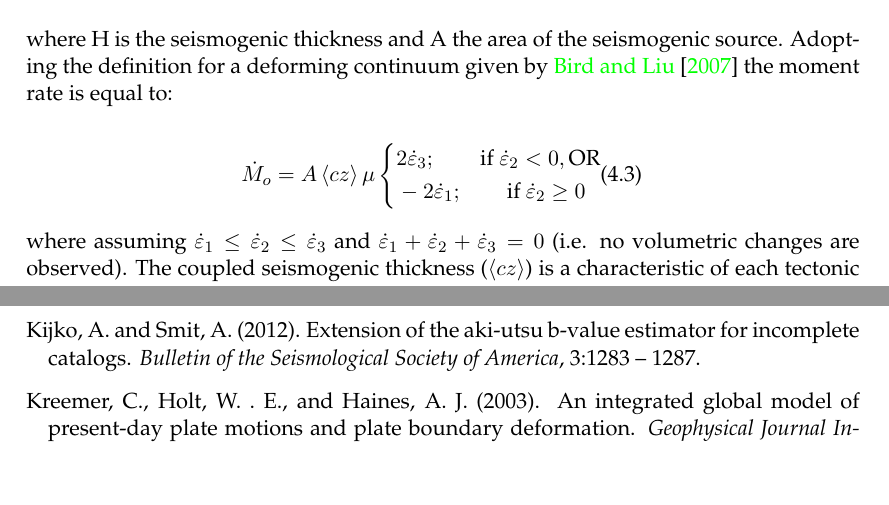
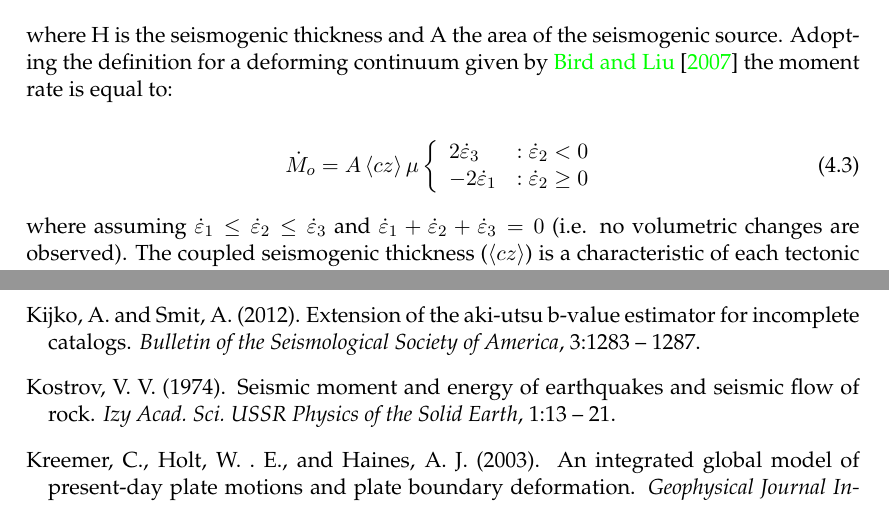
Before and after one commit to GEMScienceTools/hmtk_docs, a LaTeX thesis (hmtk_tutorial.tex, which reads bibliography/hazard.bib, geodetic_tools.tex): two parts of pages 58 and 62 of 65, joined at a grey line, cut so that both start at the same text, the shorter picture padded with empty space. Compiled offline with LaTeX, dvips and Ghostscript; an older LaTeX class or package is replaced by its successor.

Commit message:
Fixes error in geodetic formula

```diff
--- a/bibliography/hazard.bib
+++ b/bibliography/hazard.bib
@@ -1049,6 +1049,17 @@
   number = {3-4},
   owner = {marcop},
   timestamp = {2011.08.18}
+}
+
+@ARTICLE{Kostrov1974,
+  author = {Kostrov, V. V.},
+  title = {Seismic moment and energy of earthquakes and seismic flow of rock},
+  journal = {Izy Acad. Sci. USSR Physics of the Solid Earth},
+  year = {1974},
+  volume = {1},
+  pages = {13 - 21},
+  owner = {GW},
+  timestamp = {2014.02.13}
 }
 
 @BOOK{kramer1996,
--- a/geodetic_tools.tex
+++ b/geodetic_tools.tex
@@ -15,12 +15,12 @@ The point of convergence between the geological and geodetic methodologies for e
 
  where H is the seismogenic thickness and A the area of the seismogenic source. Adopting the definition for a deforming continuum given by \citet{BirdLiu2007} the moment rate is equal to:
 
- \begin{equation}
- \dot{M}_o = A \left\langle {cz} \right\rangle \mu \left\{ \begin{split}
-    &2 \dot{\varepsilon}_3; \qquad \text{if } \dot{\varepsilon}_2 < 0, \text{OR} \\
-    &-2 \dot{\varepsilon}_1; \qquad \text{if } \dot{\varepsilon}_2 \geq 0
- \end{split}
- \end{equation}
+\begin{equation}
+\dot{M}_o = A \left\langle {cz} \right\rangle \mu \left\{\begin{array}{lr}
+2\dot{\varepsilon}_3 &:\dot{\varepsilon}_2 < 0\\
+-2\dot{\varepsilon}_1&:\dot{\varepsilon}_2 \geq 0
+\end{array}\right.
+\end{equation}
 
  where assuming $\dot{\varepsilon}_1 \leq \dot{\varepsilon}_2 \leq \dot{\varepsilon}_3$ and $\dot{\varepsilon}_1 + \dot{\varepsilon}_2 + \dot{\varepsilon}_3 = 0$ (i.e. no volumetric changes are observed). The coupled seismogenic thickness ($\left\langle cz \right\rangle$) is a characteristic of each tectonic zone, and for the current purposes corresponds to the values (and regionalisation) proposed by \cite{BirdKagan2004}.
 
```
Also changed, not shown: hmtk_tutorial.pdf, 1 other file.
